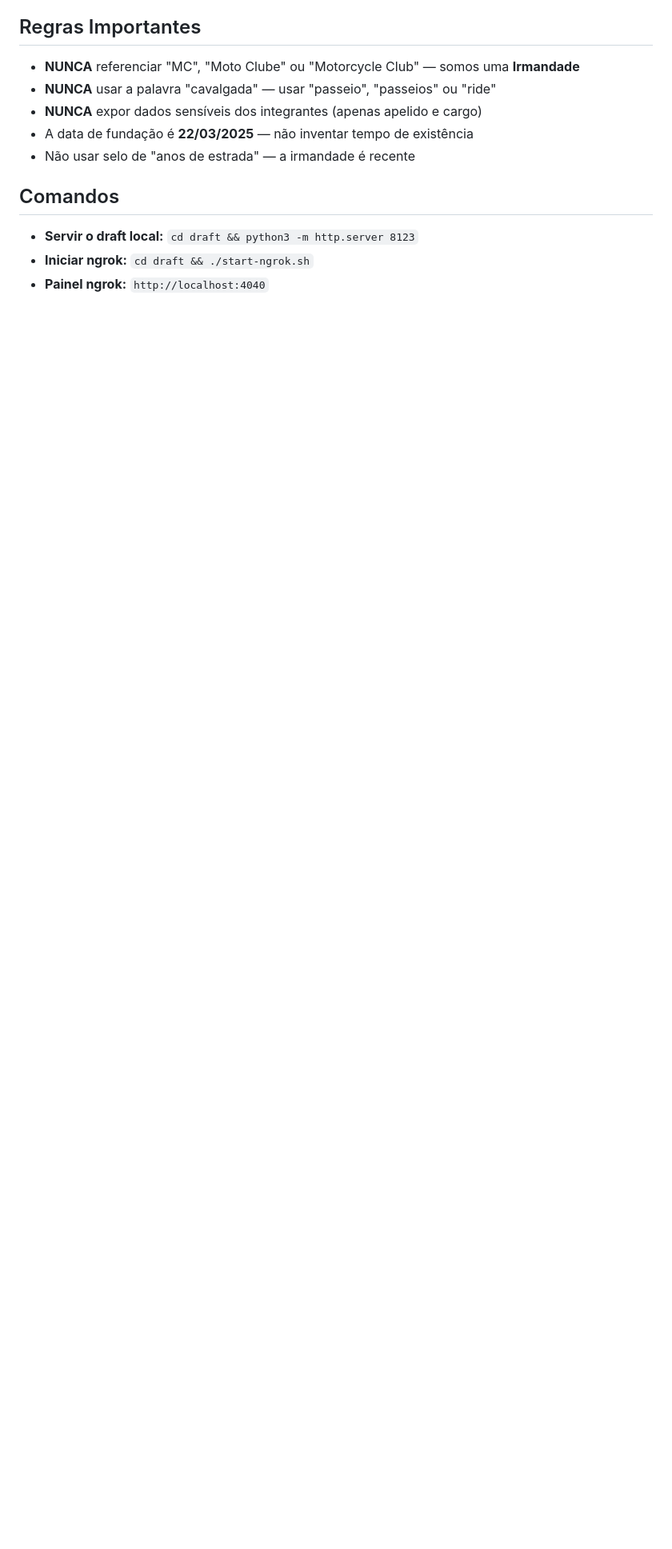
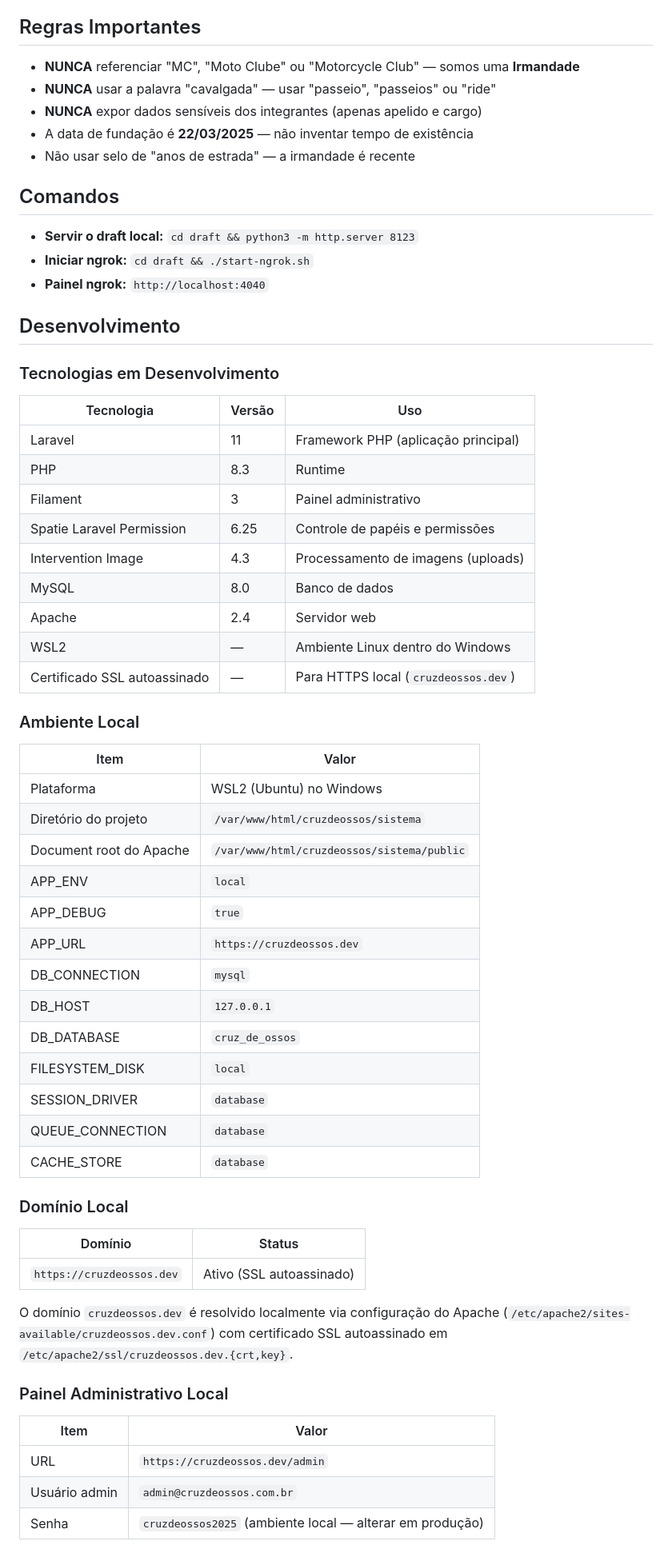
Before and after one commit to diogocolete/cruzdeossos, a Markdown page: AGENTS.md, the part around one of its changes. Shown at 80% size. GitHub-like rendering; blank space fills up the shorter version.

```diff
--- a/AGENTS.md
+++ b/AGENTS.md
@@ -101,3 +101,53 @@ Usar **apenas apelido e cargo**. NÃO incluir dados sensíveis dos PDFs (endere
 - **Iniciar ngrok:** `cd draft && ./start-ngrok.sh`
 - **Painel ngrok:** `http://localhost:4040`
 
+## Desenvolvimento
+
+### Tecnologias em Desenvolvimento
+
+| Tecnologia | Versão | Uso |
+|------------|--------|-----|
+| Laravel | 11 | Framework PHP (aplicação principal) |
+| PHP | 8.3 | Runtime |
+| Filament | 3 | Painel administrativo |
+| Spatie Laravel Permission | 6.25 | Controle de papéis e permissões |
+| Intervention Image | 4.3 | Processamento de imagens (uploads) |
+| MySQL | 8.0 | Banco de dados |
+| Apache | 2.4 | Servidor web |
+| WSL2 | — | Ambiente Linux dentro do Windows |
+| Certificado SSL autoassinado | — | Para HTTPS local (`cruzdeossos.dev`) |
+
+### Ambiente Local
+
+| Item | Valor |
+|------|-------|
+| Plataforma | WSL2 (Ubuntu) no Windows |
+| Diretório do projeto | `/var/www/html/cruzdeossos/sistema` |
+| Document root do Apache | `/var/www/html/cruzdeossos/sistema/public` |
+| APP_ENV | `local` |
+| APP_DEBUG | `true` |
+| APP_URL | `https://cruzdeossos.dev` |
+| DB_CONNECTION | `mysql` |
+| DB_HOST | `127.0.0.1` |
+| DB_DATABASE | `cruz_de_ossos` |
+| FILESYSTEM_DISK | `local` |
+| SESSION_DRIVER | `database` |
+| QUEUE_CONNECTION | `database` |
+| CACHE_STORE | `database` |
+
+### Domínio Local
+
+| Domínio | Status |
+|--------|--------|
+| `https://cruzdeossos.dev` | Ativo (SSL autoassinado) |
+
+O domínio `cruzdeossos.dev` é resolvido localmente via configuração do Apache (`/etc/apache2/sites-available/cruzdeossos.dev.conf`) com certificado SSL autoassinado em `/etc/apache2/ssl/cruzdeossos.dev.{crt,key}`.
+
+### Painel Administrativo Local
+
+| Item | Valor |
+|------|-------|
+| URL | `https://cruzdeossos.dev/admin` |
+| Usuário admin | `admin@cruzdeossos.com.br` |
+| Senha | `cruzdeossos2025` (ambiente local — alterar em produção) |
+
```
Also changed, not shown: other parts of AGENTS.md (+75 -0 lines).
